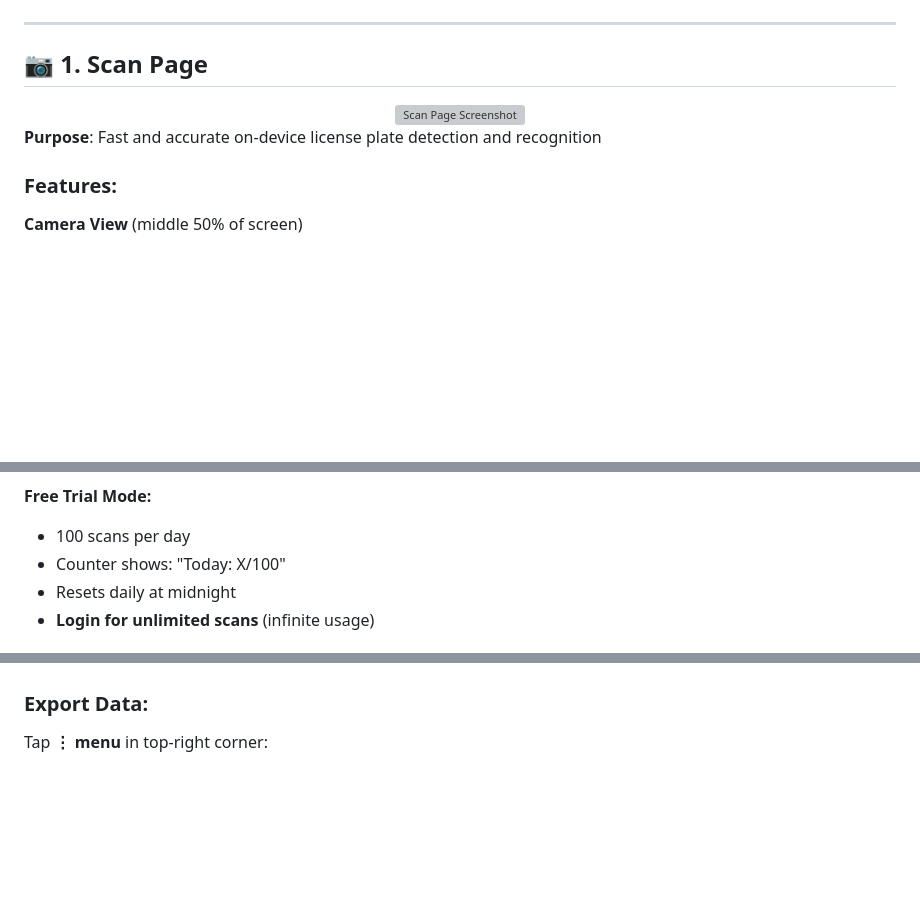
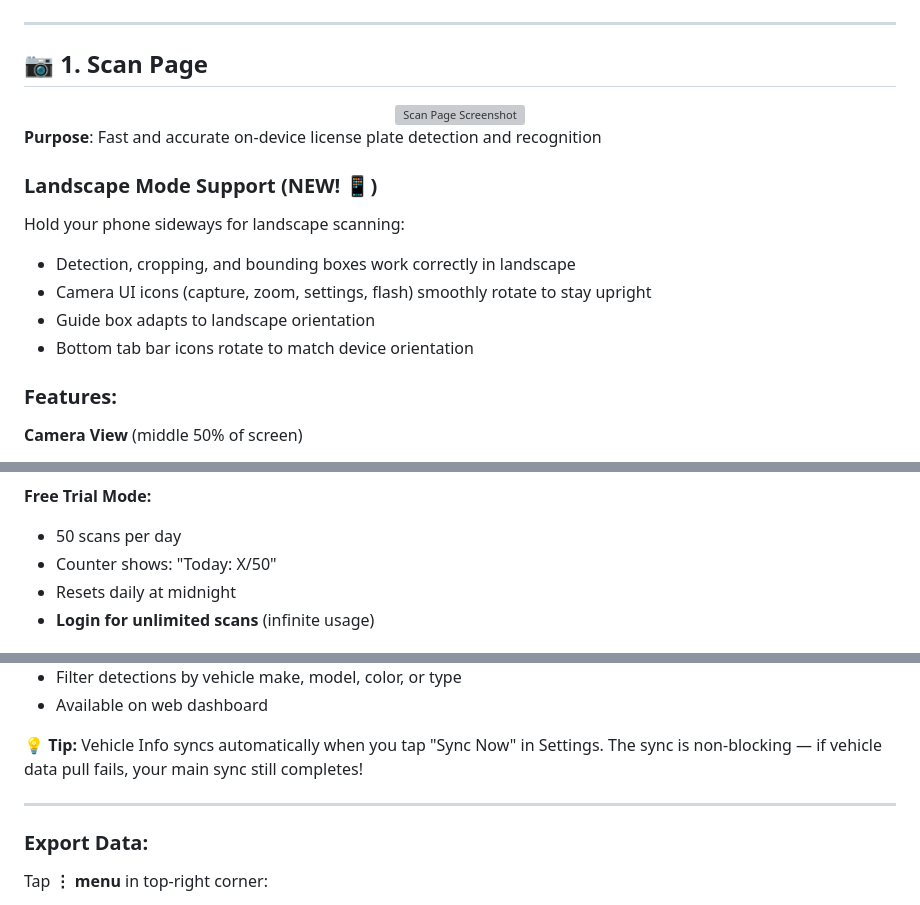
Before and after one commit to MareArts/MareArts-ANPR, a Markdown page: mobile_app/README.md, 3 parts joined by grey strips. GitHub-like rendering; blank space fills up the shorter version; grey boxes are pictures that could not be loaded.

```diff
--- a/mobile_app/README.md
+++ b/mobile_app/README.md
@@ -62,6 +56,14 @@ The app has 5 main tabs at the bottom:
 
 **Purpose**: Fast and accurate on-device license plate detection and recognition
 
+### Landscape Mode Support (NEW! 📱)
+
+Hold your phone sideways for landscape scanning:
+- Detection, cropping, and bounding boxes work correctly in landscape
+- Camera UI icons (capture, zoom, settings, flash) smoothly rotate to stay upright
+- Guide box adapts to landscape orientation
+- Bottom tab bar icons rotate to match device orientation
+
 ### Features:
 
 **Camera View** (middle 50% of screen)
@@ -88,8 +90,8 @@ The app has 5 main tabs at the bottom:
 - Tap to view full details
 
 **Free Trial Mode:**
-- 100 scans per day
-- Counter shows: "Today: X/100"
+- 50 scans per day
+- Counter shows: "Today: X/50"
 - Resets daily at midnight
 - **Login for unlimited scans** (infinite usage)
 
@@ -168,3 +213,9 @@ Tap the **⚙️ icon** next to the mode buttons to adjust:
+- Filter detections by vehicle make, model, color, or type
+- Available on web dashboard
+
+💡 **Tip:** Vehicle Info syncs automatically when you tap "Sync Now" in Settings. The sync is non-blocking — if vehicle data pull fails, your main sync still completes!
+
+---
 
 ### Export Data:
 
```
Also changed, not shown: other parts of mobile_app/README.md (+48 -11 lines), README.md (+5 -3 lines), shopify/README.md (added, +25 -0 lines), mobile_app/Vehicle_info_filter_web_ui.png (added), mobile_app/detection_detail_vehicleinfo_mobile_ui.png (added), mobile_app/detection_list_vehicleinfo_mobile_ui.png (added), mobile_app/detection_list_vehicleinfo_web_ui.png (added), mobile_app/settings_advanced_mobile_ui.png (added), 10 other files.
